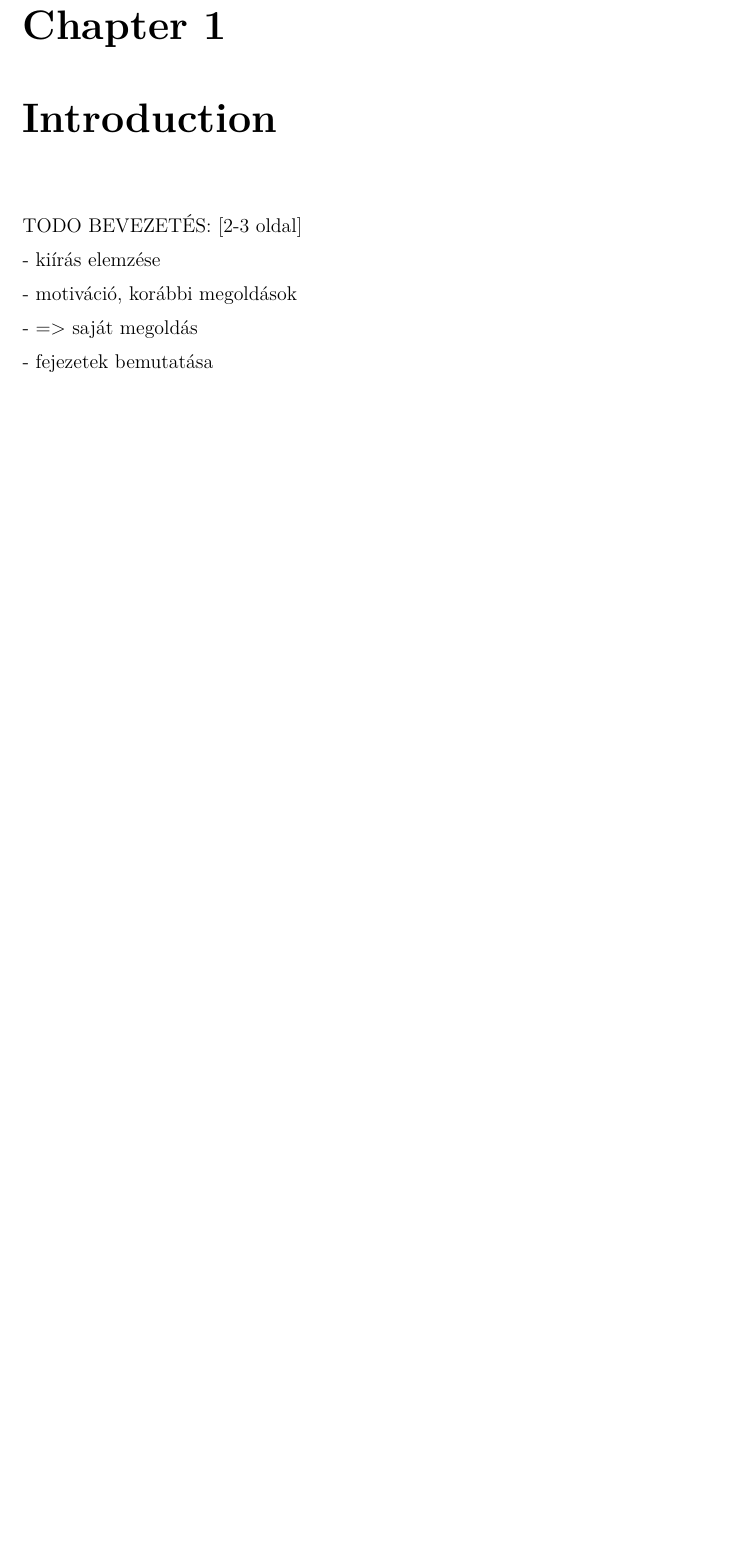
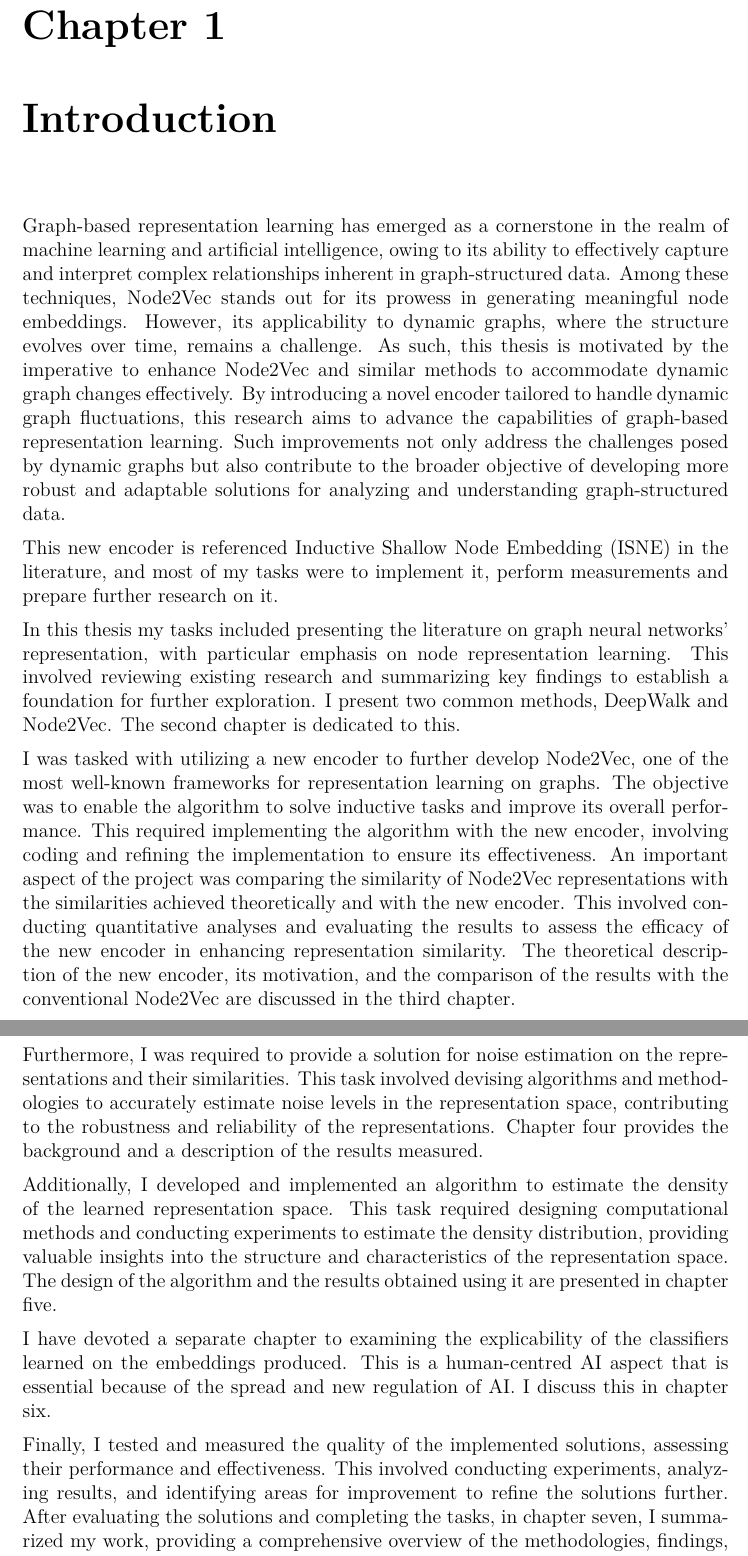
Before and after one commit to balintgerinm/master-thesis, a LaTeX thesis (thesis.tex, which reads content/introduction.tex): part of page 8 of 20 before the commit and two parts of pages 8 and 9 of 21 after it, the two joined at a grey line, cut so that both start at the same text, the shorter picture padded with empty space. Compiled offline with XeLaTeX.

Commit message:
introduction

```diff
--- a/content/introduction.tex
+++ b/content/introduction.tex
@@ -2,12 +2,18 @@
 \chapter{\bevezetes}
 %----------------------------------------------------------------------------
 
-TODO BEVEZETÉS: [2-3 oldal]
+Graph-based representation learning has emerged as a cornerstone in the realm of machine learning and artificial intelligence, owing to its ability to effectively capture and interpret complex relationships inherent in graph-structured data. Among these techniques, Node2Vec stands out for its prowess in generating meaningful node embeddings. However, its applicability to dynamic graphs, where the structure evolves over time, remains a challenge. As such, this thesis is motivated by the imperative to enhance Node2Vec and similar methods to accommodate dynamic graph changes effectively. By introducing a novel encoder tailored to handle dynamic graph fluctuations, this research aims to advance the capabilities of graph-based representation learning. Such improvements not only address the challenges posed by dynamic graphs but also contribute to the broader objective of developing more robust and adaptable solutions for analyzing and understanding graph-structured data.
 
-- kiírás elemzése
+This new encoder is referenced Inductive Shallow Node Embedding (ISNE) in the literature, and most of my tasks were to implement it, perform measurements and prepare further research on it.
 
-- motiváció, korábbi megoldások
+In this thesis my tasks included presenting the literature on graph neural networks' representation, with particular emphasis on node representation learning. This involved reviewing existing research and summarizing key findings to establish a foundation for further exploration. I present two common methods, DeepWalk and Node2Vec. The second chapter is dedicated to this.
 
-- => saját megoldás
+I was tasked with utilizing a new encoder to further develop Node2Vec, one of the most well-known frameworks for representation learning on graphs. The objective was to enable the algorithm to solve inductive tasks and improve its overall performance. This required implementing the algorithm with the new encoder, involving coding and refining the implementation to ensure its effectiveness. An important aspect of the project was comparing the similarity of Node2Vec representations with the similarities achieved theoretically and with the new encoder. This involved conducting quantitative analyses and evaluating the results to assess the efficacy of the new encoder in enhancing representation similarity. The theoretical description of the new encoder, its motivation, and the comparison of the results with the conventional Node2Vec are discussed in the third chapter.
 
-- fejezetek bemutatása
+Furthermore, I was required to provide a solution for noise estimation on the representations and their similarities. This task involved devising algorithms and methodologies to accurately estimate noise levels in the representation space, contributing to the robustness and reliability of the representations. Chapter four provides the background and a description of the results measured.
+
+Additionally, I developed and implemented an algorithm to estimate the density of the learned representation space. This task required designing computational methods and conducting experiments to estimate the density distribution, providing valuable insights into the structure and characteristics of the representation space. The design of the algorithm and the results obtained using it are presented in chapter five.
+
+I have devoted a separate chapter to examining the explicability of the classifiers learned on the embeddings produced. This is a human-centred AI aspect that is essential because of the spread and new regulation of AI. I discuss this in chapter six.
+
+Finally, I tested and measured the quality of the implemented solutions, assessing their performance and effectiveness. This involved conducting experiments, analyzing results, and identifying areas for improvement to refine the solutions further. After evaluating the solutions and completing the tasks, in chapter seven, I summarized my work, providing a comprehensive overview of the methodologies, findings, and implications of the research conducted throughout the project.
```
